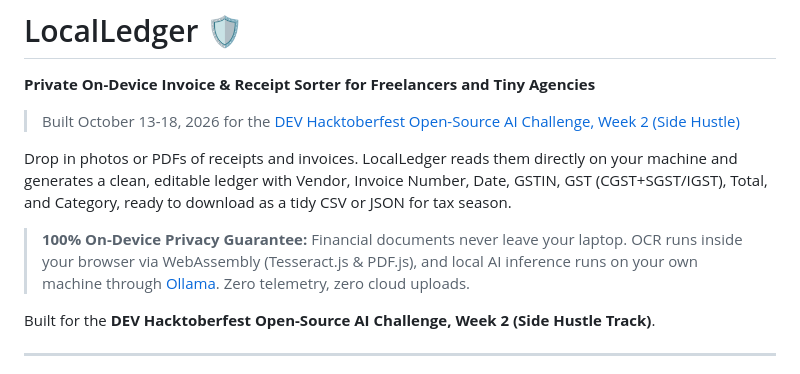
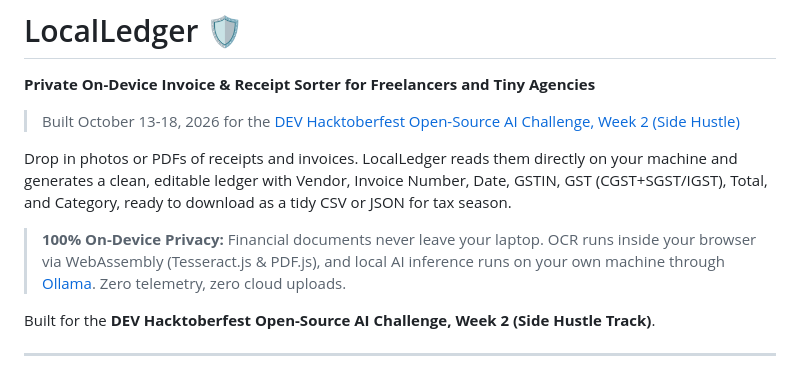
Before and after one commit to yogeshmagatam/Local-Ledger-local-receipt-and-invoice-sorter, a Markdown page: README.md, the part around the change. GitHub-like rendering.

```diff
--- a/README.md
+++ b/README.md
@@ -5,7 +5,7 @@
 
 Drop in photos or PDFs of receipts and invoices. LocalLedger reads them directly on your machine and generates a clean, editable ledger with Vendor, Invoice Number, Date, GSTIN, GST (CGST+SGST/IGST), Total, and Category, ready to download as a tidy CSV or JSON for tax season.
 
-> **100% On-Device Privacy Guarantee:** Financial documents never leave your laptop. OCR runs inside your browser via WebAssembly (Tesseract.js & PDF.js), and local AI inference runs on your own machine through [Ollama](https://ollama.com). Zero telemetry, zero cloud uploads.
+> **100% On-Device Privacy:** Financial documents never leave your laptop. OCR runs inside your browser via WebAssembly (Tesseract.js & PDF.js), and local AI inference runs on your own machine through [Ollama](https://ollama.com). Zero telemetry, zero cloud uploads.
 
 Built for the **DEV Hacktoberfest Open-Source AI Challenge, Week 2 (Side Hustle Track)**.
 
```
